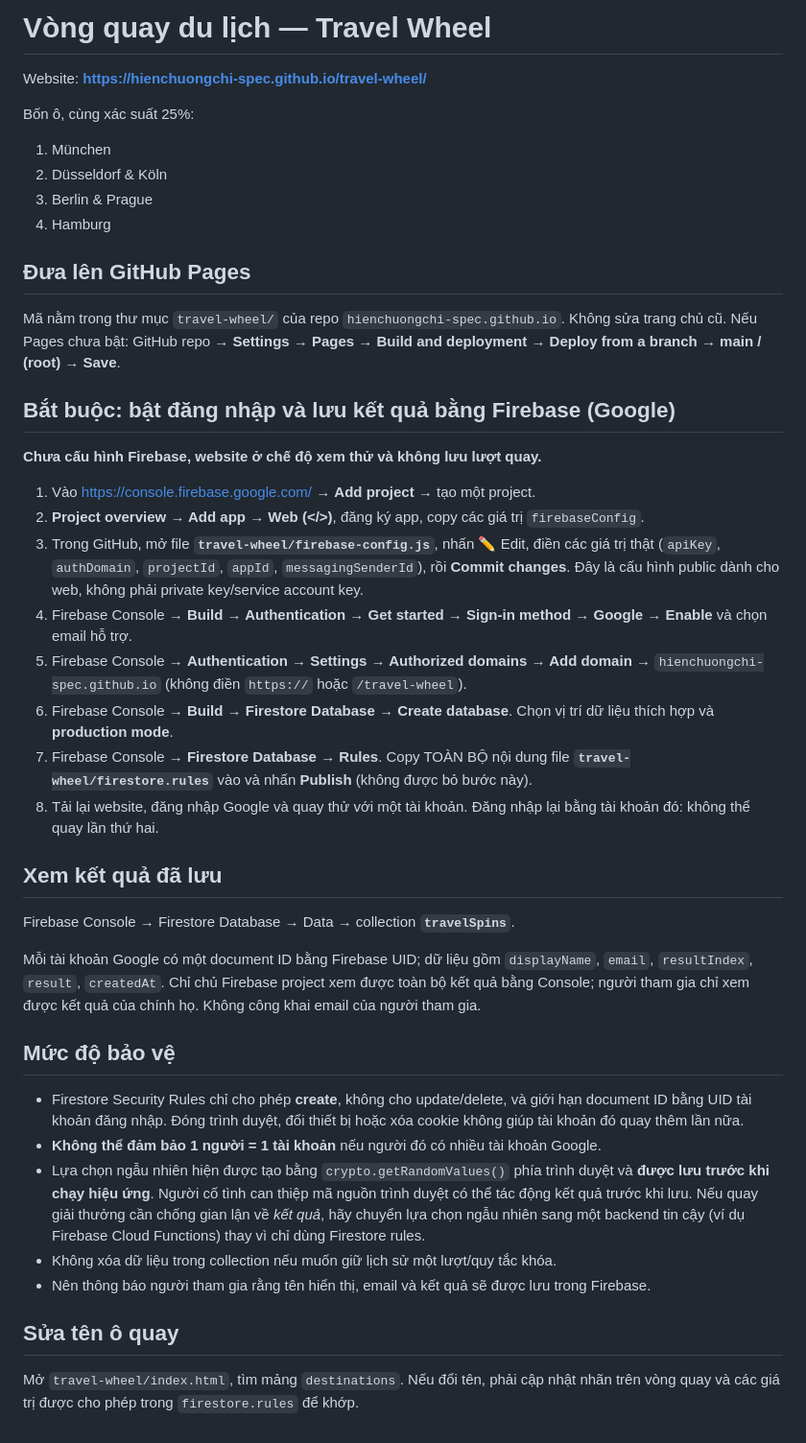
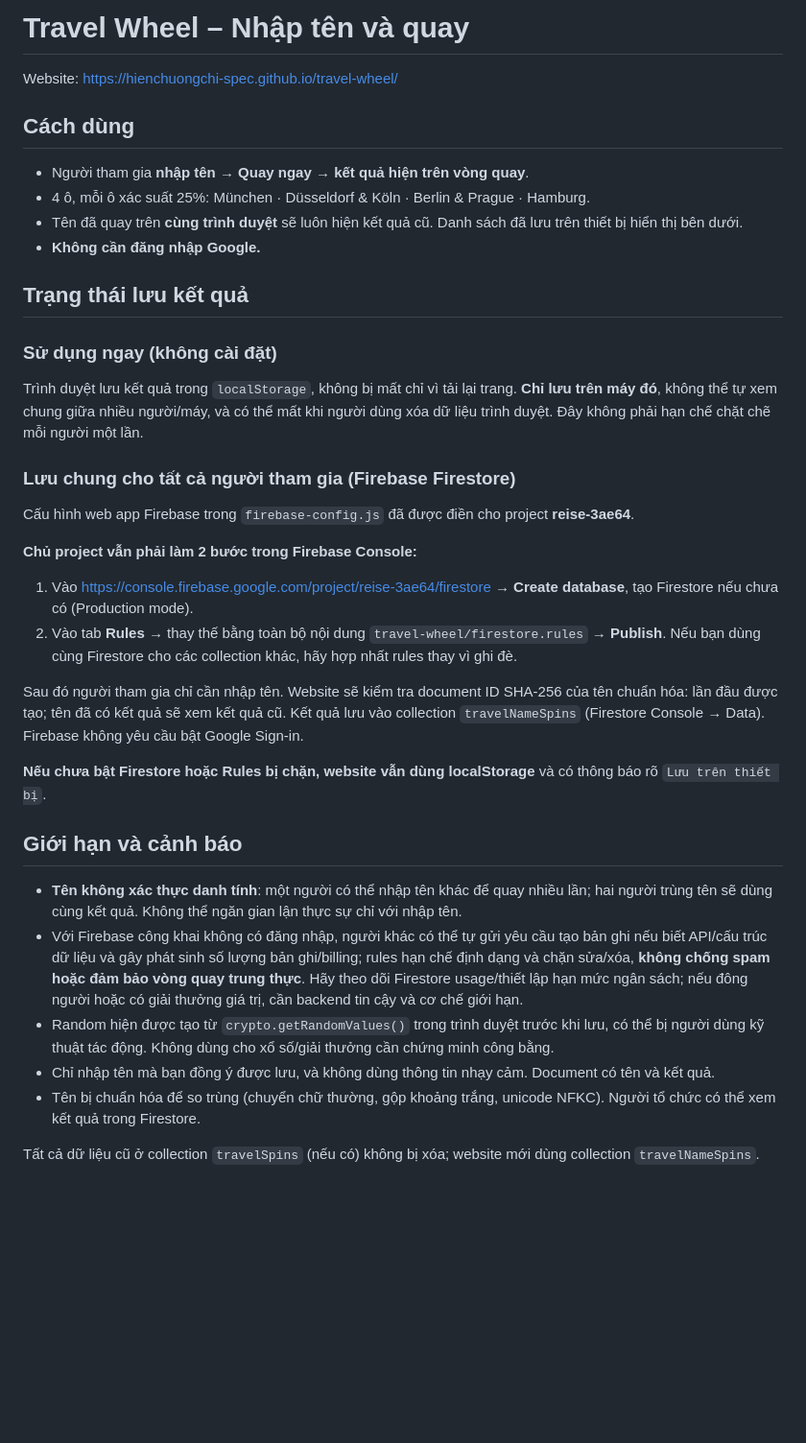
Before and after one commit to hienchuongchi-spec/hienchuongchi-spec.github.io, a Markdown page: travel-wheel/README.md, the part around the change. Shown at 96% size. Drawn GitHub-style; blank space fills up the shorter version.

Commit message:
Simplify travel wheel: name-only spin and saved results

```diff
--- a/travel-wheel/README.md
+++ b/travel-wheel/README.md
@@ -1,44 +1,33 @@
-# Vòng quay du lịch — Travel Wheel
+# Travel Wheel – Nhập tên và quay
 
-Website: **https://hienchuongchi-spec.github.io/travel-wheel/**
+Website: https://hienchuongchi-spec.github.io/travel-wheel/
 
-Bốn ô, cùng xác suất 25%:
-1. München
-2. Düsseldorf & Köln
-3. Berlin & Prague
-4. Hamburg
+## Cách dùng
+- Người tham gia **nhập tên → Quay ngay → kết quả hiện trên vòng quay**.
+- 4 ô, mỗi ô xác suất 25%: München · Düsseldorf & Köln · Berlin & Prague · Hamburg.
+- Tên đã quay trên **cùng trình duyệt** sẽ luôn hiện kết quả cũ. Danh sách đã lưu trên thiết bị hiển thị bên dưới.
+- **Không cần đăng nhập Google.**
 
-## Đưa lên GitHub Pages
+## Trạng thái lưu kết quả
+### Sử dụng ngay (không cài đặt)
+Trình duyệt lưu kết quả trong `localStorage`, không bị mất chỉ vì tải lại trang. **Chỉ lưu trên máy đó**, không thể tự xem chung giữa nhiều người/máy, và có thể mất khi người dùng xóa dữ liệu trình duyệt. Đây không phải hạn chế chặt chẽ mỗi người một lần.
 
-Mã nằm trong thư mục `travel-wheel/` của repo `hienchuongchi-spec.github.io`. Không sửa trang chủ cũ. Nếu Pages chưa bật: GitHub repo → **Settings → Pages → Build and deployment → Deploy from a branch → main / (root) → Save**.
+### Lưu chung cho tất cả người tham gia (Firebase Firestore)
+Cấu hình web app Firebase trong `firebase-config.js` đã được điền cho project **reise-3ae64**.
 
-## Bắt buộc: bật đăng nhập và lưu kết quả bằng Firebase (Google)
+**Chủ project vẫn phải làm 2 bước trong Firebase Console:**
+1. Vào https://console.firebase.google.com/project/reise-3ae64/firestore → **Create database**, tạo Firestore nếu chưa có (Production mode).
+2. Vào tab **Rules** → thay thế bằng toàn bộ nội dung `travel-wheel/firestore.rules` → **Publish**. Nếu bạn dùng cùng Firestore cho các collection khác, hãy hợp nhất rules thay vì ghi đè.
 
-**Chưa cấu hình Firebase, website ở chế độ xem thử và không lưu lượt quay.**
+Sau đó người tham gia chỉ cần nhập tên. Website sẽ kiểm tra document ID SHA-256 của tên chuẩn hóa: lần đầu được tạo; tên đã có kết quả sẽ xem kết quả cũ. Kết quả lưu vào collection `travelNameSpins` (Firestore Console → Data). Firebase không yêu cầu bật Google Sign-in.
 
-1. Vào https://console.firebase.google.com/ → **Add project** → tạo một project.
-2. **Project overview → Add app → Web (</>)**, đăng ký app, copy các giá trị `firebaseConfig`.
-3. Trong GitHub, mở file **`travel-wheel/firebase-config.js`**, nhấn ✏️ Edit, điền các giá trị thật (`apiKey`, `authDomain`, `projectId`, `appId`, `messagingSenderId`), rồi **Commit changes**. Đây là cấu hình public dành cho web, không phải private key/service account key.
-4. Firebase Console → **Build → Authentication → Get started → Sign-in method → Google → Enable** và chọn email hỗ trợ.
-5. Firebase Console → **Authentication → Settings → Authorized domains → Add domain** → `hienchuongchi-spec.github.io` (không điền `https://` hoặc `/travel-wheel`).
-6. Firebase Console → **Build → Firestore Database → Create database**. Chọn vị trí dữ liệu thích hợp và **production mode**.
-7. Firebase Console → **Firestore Database → Rules**. Copy TOÀN BỘ nội dung file **`travel-wheel/firestore.rules`** vào và nhấn **Publish** (không được bỏ bước này).
-8. Tải lại website, đăng nhập Google và quay thử với một tài khoản. Đăng nhập lại bằng tài khoản đó: không thể quay lần thứ hai.
+**Nếu chưa bật Firestore hoặc Rules bị chặn, website vẫn dùng localStorage** và có thông báo rõ `Lưu trên thiết bị`.
 
-## Xem kết quả đã lưu
+## Giới hạn và cảnh báo
+- **Tên không xác thực danh tính**: một người có thể nhập tên khác để quay nhiều lần; hai người trùng tên sẽ dùng cùng kết quả. Không thể ngăn gian lận thực sự chỉ với nhập tên.
+- Với Firebase công khai không có đăng nhập, người khác có thể tự gửi yêu cầu tạo bản ghi nếu biết API/cấu trúc dữ liệu và gây phát sinh số lượng bản ghi/billing; rules hạn chế định dạng và chặn sửa/xóa, **không chống spam hoặc đảm bảo vòng quay trung thực**. Hãy theo dõi Firestore usage/thiết lập hạn mức ngân sách; nếu đông người hoặc có giải thưởng giá trị, cần backend tin cậy và cơ chế giới hạn.
+- Random hiện được tạo từ `crypto.getRandomValues()` trong trình duyệt trước khi lưu, có thể bị người dùng kỹ thuật tác động. Không dùng cho xổ số/giải thưởng cần chứng minh công bằng.
+- Chỉ nhập tên mà bạn đồng ý được lưu, và không dùng thông tin nhạy cảm. Document có tên và kết quả.
+- Tên bị chuẩn hóa để so trùng (chuyển chữ thường, gộp khoảng trắng, unicode NFKC). Người tổ chức có thể xem kết quả trong Firestore.
 
-Firebase Console → Firestore Database → Data → collection **`travelSpins`**.
-
-Mỗi tài khoản Google có một document ID bằng Firebase UID; dữ liệu gồm `displayName`, `email`, `resultIndex`, `result`, `createdAt`. Chỉ chủ Firebase project xem được toàn bộ kết quả bằng Console; người tham gia chỉ xem được kết quả của chính họ. Không công khai email của người tham gia.
-
-## Mức độ bảo vệ
-
-- Firestore Security Rules chỉ cho phép **create**, không cho update/delete, và giới hạn document ID bằng UID tài khoản đăng nhập. Đóng trình duyệt, đổi thiết bị hoặc xóa cookie không giúp tài khoản đó quay thêm lần nữa.
-- **Không thể đảm bảo 1 người = 1 tài khoản** nếu người đó có nhiều tài khoản Google.
-- Lựa chọn ngẫu nhiên hiện được tạo bằng `crypto.getRandomValues()` phía trình duyệt và **được lưu trước khi chạy hiệu ứng**. Người cố tình can thiệp mã nguồn trình duyệt có thể tác động kết quả trước khi lưu. Nếu quay giải thưởng cần chống gian lận về *kết quả*, hãy chuyển lựa chọn ngẫu nhiên sang một backend tin cậy (ví dụ Firebase Cloud Functions) thay vì chỉ dùng Firestore rules.
-- Không xóa dữ liệu trong collection nếu muốn giữ lịch sử một lượt/quy tắc khóa.
-- Nên thông báo người tham gia rằng tên hiển thị, email và kết quả sẽ được lưu trong Firebase.
-
-## Sửa tên ô quay
-
-Mở `travel-wheel/index.html`, tìm mảng `destinations`. Nếu đổi tên, phải cập nhật nhãn trên vòng quay và các giá trị được cho phép trong `firestore.rules` để khớp.
+Tất cả dữ liệu cũ ở collection `travelSpins` (nếu có) không bị xóa; website mới dùng collection `travelNameSpins`.
```
